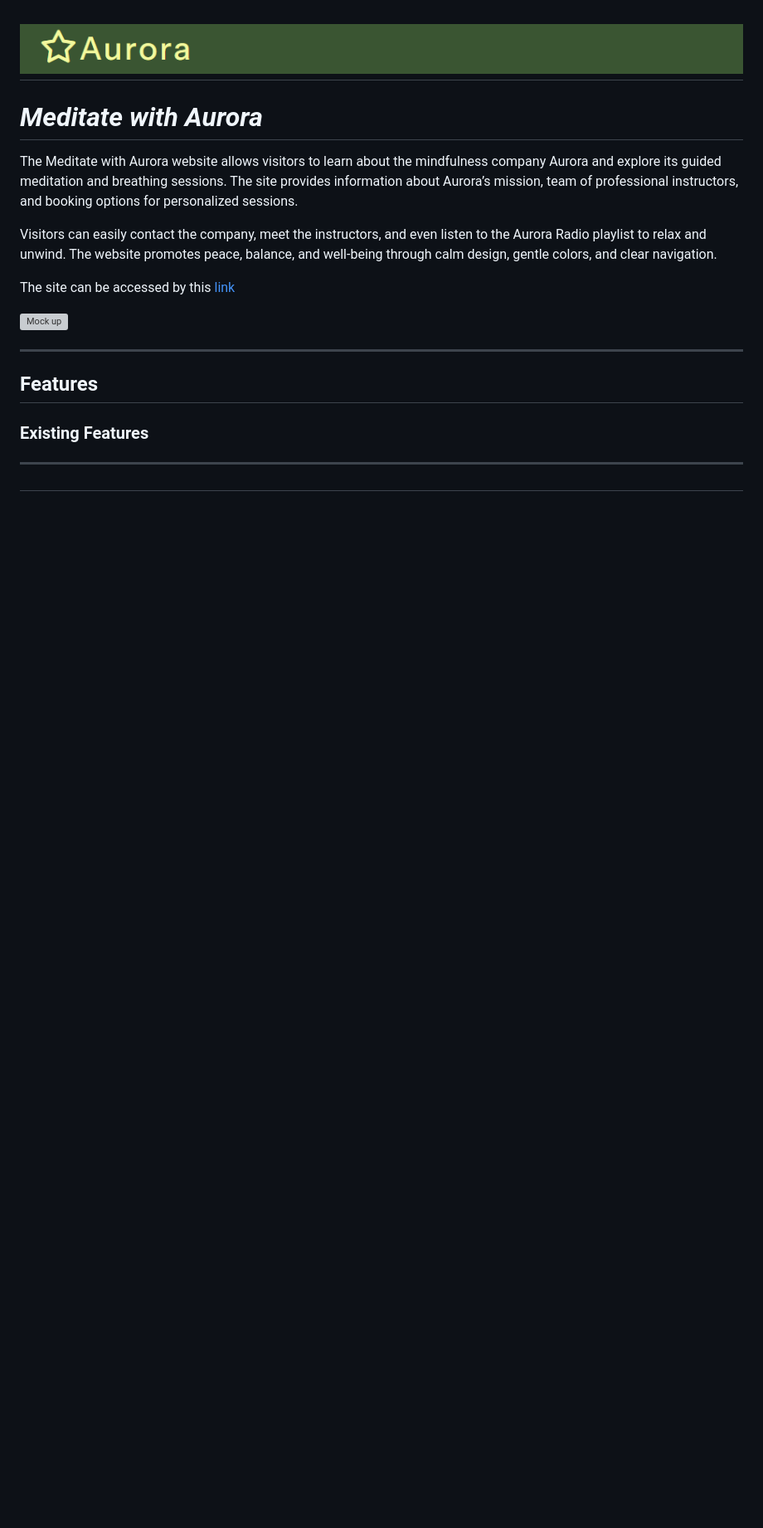
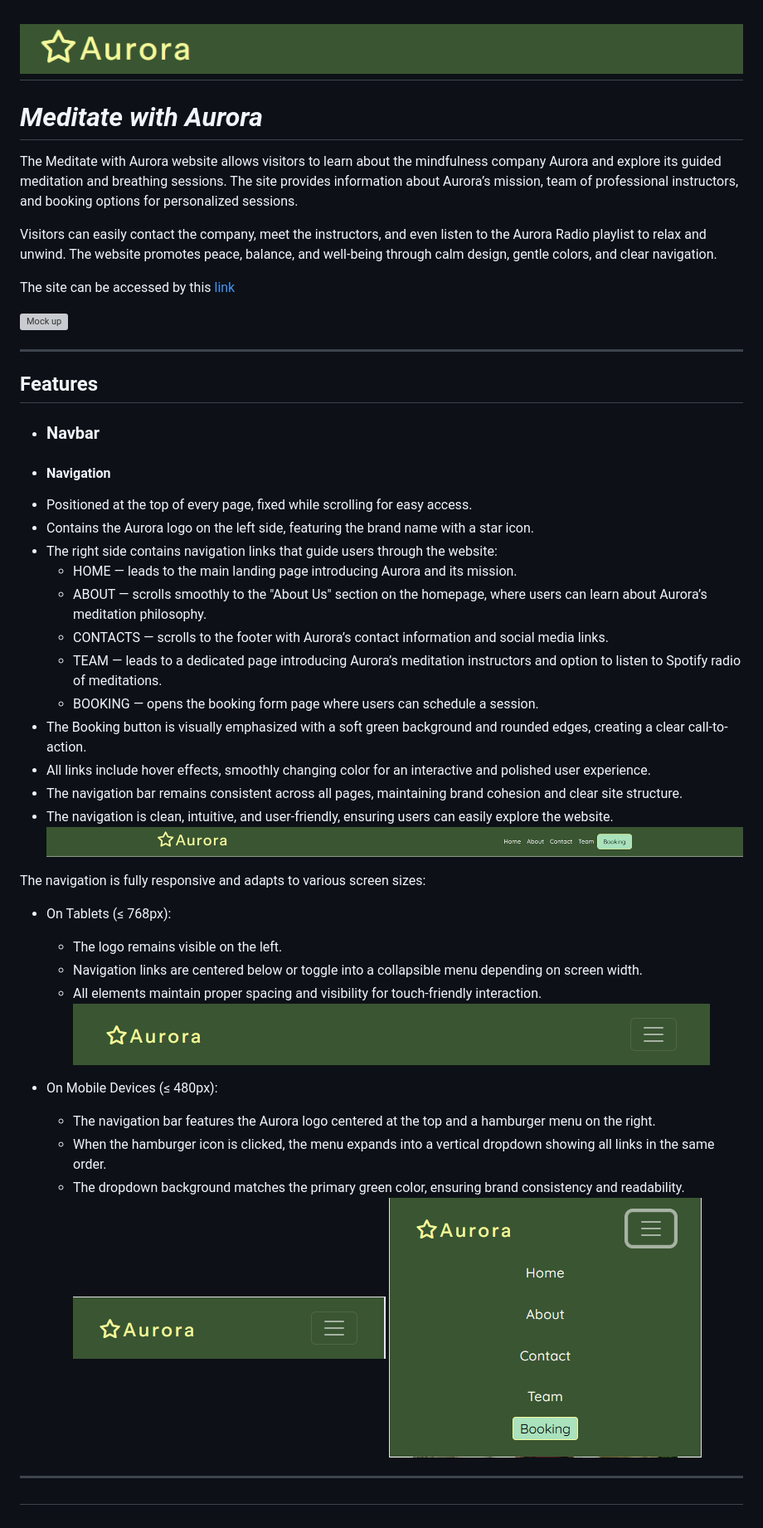
Before and after one commit to liepinaievaa-maker/meditate-with-aurora, a Markdown page: README.md, the part around the change. Shown: that part at 83% size. GitHub-like rendering; pictures changed too: documentation/navbar-768.PNG (added), documentation/navbar-big-screens.PNG (added), documentation/navbar-phone-closed.PNG (added); blank space fills up the shorter version; grey boxes are pictures that could not be loaded.

Commit message:
Add describtion for navbar in readme

```diff
--- a/README.md
+++ b/README.md
@@ -15,7 +15,35 @@ The site can be accessed by this [link](https://liepinaievaa-maker.github.io/med
 ## Features
 
 
-### Existing Features
++ ### Navbar
++ #### Navigation
+- Positioned at the top of every page, fixed while scrolling for easy access.
+- Contains the Aurora logo on the left side, featuring the brand name with a star icon.
+- The right side contains navigation links that guide users through the website:
+  - HOME — leads to the main landing page introducing Aurora and its mission.
+  - ABOUT — scrolls smoothly to the "About Us" section on the homepage, where users can learn about Aurora’s meditation philosophy.
+  - CONTACTS — scrolls to the footer with Aurora’s contact information and social media links.
+  - TEAM — leads to a dedicated page introducing Aurora’s meditation instructors and option to listen to Spotify radio of meditations.
+  - BOOKING — opens the booking form page where users can schedule a session.
+- The Booking button is visually emphasized with a soft green background and rounded edges, creating a clear call-to-action.
+- All links include hover effects, smoothly changing color for an interactive and polished user experience.
+- The navigation bar remains consistent across all pages, maintaining brand cohesion and clear site structure.
+- The navigation is clean, intuitive, and user-friendly, ensuring users can easily explore the website.
+![Navbar Desktop](documentation/navbar-big-screens.PNG)
+
+ The navigation is fully responsive and adapts to various screen sizes:
+  * On Tablets (≤ 768px):
+    * The logo remains visible on the left.
+    * Navigation links are centered below or toggle into a collapsible menu depending on screen width.
+    * All elements maintain proper spacing and visibility for touch-friendly interaction.
+![Navbar 768px](documentation/navbar-768.PNG)
+
+ * On Mobile Devices (≤ 480px):
+   * The navigation bar features the Aurora logo centered at the top and a hamburger menu on the right.
+   * When the hamburger icon is clicked, the menu expands into a vertical dropdown showing all links in the same order.
+   * The dropdown background matches the primary green color, ensuring brand consistency and readability.
+![Navbar Closed phone](documentation/navbar-phone-closed.PNG)
+![Navbar Opened phone](documentation/navbar-phone-opened.PNG)
 ---
 
 ##
```
